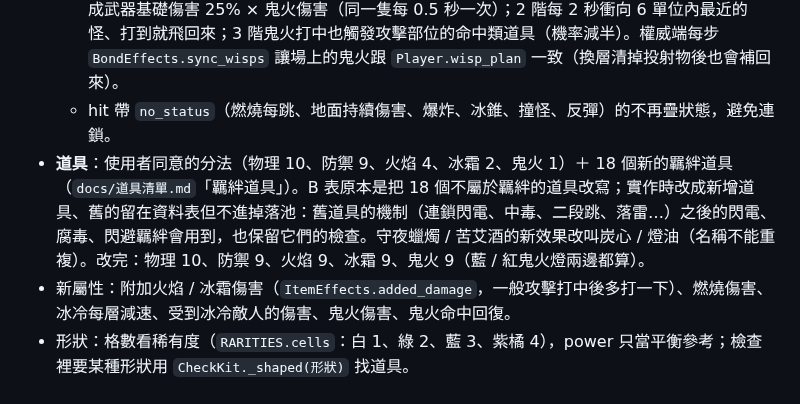
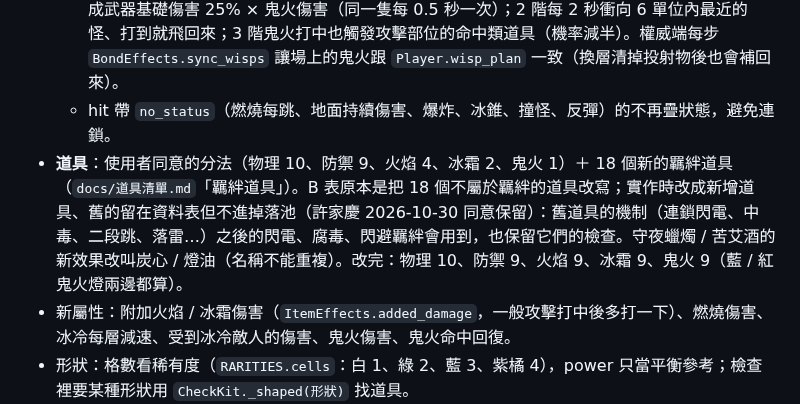
Before and after one commit to alex86106pig/Cubeborn, a Markdown page: docs/系統說明.md, the part around the change. Rendered like a GitHub page.

Commit message:
系統說明：記下保留舊道具的決定
Co-Authored-By: Claude Opus 5.5 <noreply@anthropic.com>

```diff
--- a/docs/系統說明.md
+++ b/docs/系統說明.md
@@ -387,7 +387,7 @@
   - 防禦：1 階護甲 +20%（百分比，和其他護甲百分比相加）、招架成功回 3% 最大生命；2 階招架後 2 秒內下一擊必爆擊 ×1.8（`Player.riposte_timer`，盾反通常就是這一下）；3 階招架時半徑 3 內怪的投射物消失、受到的傷害（實際扣的）反彈 20%。
   - 鬼火：繞著玩家轉的鬼火（`sim/orbit_wisp.gd`，`Projectile` 子類別，連線照投射物進快照）。鬼火燈（`wisp_orb` 能力）自帶；1 階起其他鬼火道具也各帶 1 顆秘術；3 階數量加倍。碰到怪造成武器基礎傷害 25% × 鬼火傷害（同一隻每 0.5 秒一次）；2 階每 2 秒衝向 6 單位內最近的怪、打到就飛回來；3 階鬼火打中也觸發攻擊部位的命中類道具（機率減半）。權威端每步 `BondEffects.sync_wisps` 讓場上的鬼火跟 `Player.wisp_plan` 一致（換層清掉投射物後也會補回來）。
   - hit 帶 `no_status`（燃燒每跳、地面持續傷害、爆炸、冰錐、撞怪、反彈）的不再疊狀態，避免連鎖。
-- **道具**：使用者同意的分法（物理 10、防禦 9、火焰 4、冰霜 2、鬼火 1）＋ 18 個新的羈絆道具（`docs/道具清單.md`「羈絆道具」）。B 表原本是把 18 個不屬於羈絆的道具改寫；實作時改成新增道具、舊的留在資料表但不進掉落池：舊道具的機制（連鎖閃電、中毒、二段跳、落雷…）之後的閃電、腐毒、閃避羈絆會用到，也保留它們的檢查。守夜蠟燭 / 苦艾酒的新效果改叫炭心 / 燈油（名稱不能重複）。改完：物理 10、防禦 9、火焰 9、冰霜 9、鬼火 9（藍 / 紅鬼火燈兩邊都算）。
+- **道具**：使用者同意的分法（物理 10、防禦 9、火焰 4、冰霜 2、鬼火 1）＋ 18 個新的羈絆道具（`docs/道具清單.md`「羈絆道具」）。B 表原本是把 18 個不屬於羈絆的道具改寫；實作時改成新增道具、舊的留在資料表但不進掉落池（許家慶 2026-10-30 同意保留）：舊道具的機制（連鎖閃電、中毒、二段跳、落雷…）之後的閃電、腐毒、閃避羈絆會用到，也保留它們的檢查。守夜蠟燭 / 苦艾酒的新效果改叫炭心 / 燈油（名稱不能重複）。改完：物理 10、防禦 9、火焰 9、冰霜 9、鬼火 9（藍 / 紅鬼火燈兩邊都算）。
 - 新屬性：附加火焰 / 冰霜傷害（`ItemEffects.added_damage`，一般攻擊打中後多打一下）、燃燒傷害、冰冷每層減速、受到冰冷敵人的傷害、鬼火傷害、鬼火命中回復。
 - 形狀：格數看稀有度（`RARITIES.cells`：白 1、綠 2、藍 3、紫橘 4），power 只當平衡參考；檢查裡要某種形狀用 `CheckKit._shaped(形狀)` 找道具。
 - 畫面：失衡頭上星星、燃燒 2 層以上身上冒火（越多層越多）、冰冷冒白霜並染淡藍（`WorldView.status_tint`）；快照 anim 多 `burn_stacks`、`chill`、`staggered`。爆炸、碎冰、冰霜新星、招架衝擊波用 `fx:explosion`。
```
